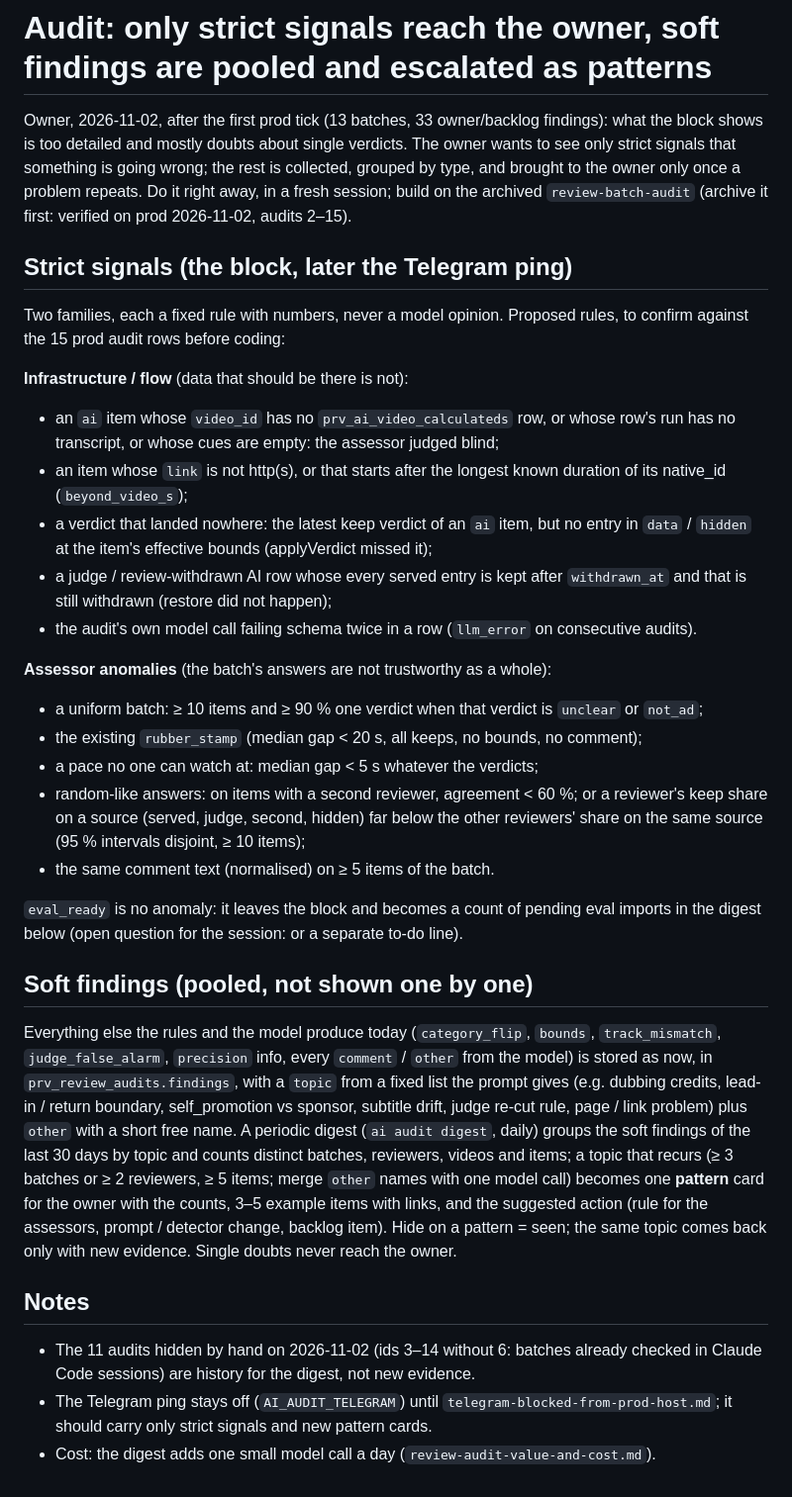
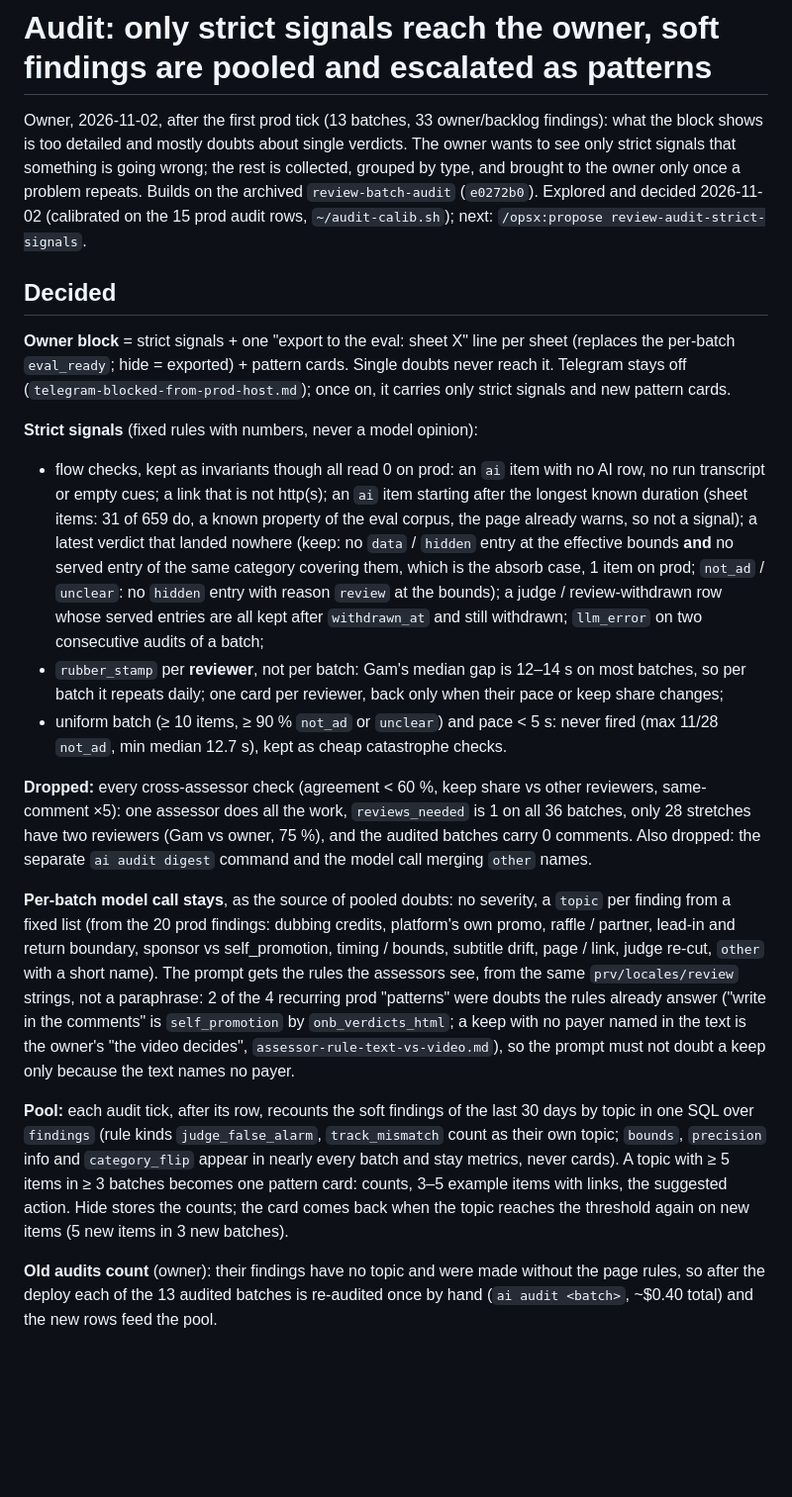
Before and after one commit to bayanovea/native-ad-skip-api, a Markdown page: docs/backlog/review-audit-strict-signals.md, the part around the change. Shown at 99% size. Rendered like a GitHub page; blank space fills up the shorter version.

Commit message:
docs: backlog: strict-signals audit, decisions calibrated on the first 15 prod audits

```diff
--- a/docs/backlog/review-audit-strict-signals.md
+++ b/docs/backlog/review-audit-strict-signals.md
@@ -5,34 +5,21 @@ added: 2026-11-02
 ---
 # Audit: only strict signals reach the owner, soft findings are pooled and escalated as patterns
 
-Owner, 2026-11-02, after the first prod tick (13 batches, 33 owner/backlog findings): what the block shows is too detailed and mostly doubts about single verdicts. The owner wants to see only strict signals that something is going wrong; the rest is collected, grouped by type, and brought to the owner only once a problem repeats. Do it right away, in a fresh session; build on the archived `review-batch-audit` (archive it first: verified on prod 2026-11-02, audits 2–15).
+Owner, 2026-11-02, after the first prod tick (13 batches, 33 owner/backlog findings): what the block shows is too detailed and mostly doubts about single verdicts. The owner wants to see only strict signals that something is going wrong; the rest is collected, grouped by type, and brought to the owner only once a problem repeats. Builds on the archived `review-batch-audit` (`e0272b0`). Explored and decided 2026-11-02 (calibrated on the 15 prod audit rows, `~/audit-calib.sh`); next: `/opsx:propose review-audit-strict-signals`.
 
-## Strict signals (the block, later the Telegram ping)
+## Decided
 
-Two families, each a fixed rule with numbers, never a model opinion. Proposed rules, to confirm against the 15 prod audit rows before coding:
+**Owner block** = strict signals + one "export to the eval: sheet X" line per sheet (replaces the per-batch `eval_ready`; hide = exported) + pattern cards. Single doubts never reach it. Telegram stays off (`telegram-blocked-from-prod-host.md`); once on, it carries only strict signals and new pattern cards.
 
-**Infrastructure / flow** (data that should be there is not):
-- an `ai` item whose `video_id` has no `prv_ai_video_calculateds` row, or whose row's run has no transcript, or whose cues are empty: the assessor judged blind;
-- an item whose `link` is not http(s), or that starts after the longest known duration of its native_id (`beyond_video_s`);
-- a verdict that landed nowhere: the latest keep verdict of an `ai` item, but no entry in `data` / `hidden` at the item's effective bounds (applyVerdict missed it);
-- a judge / review-withdrawn AI row whose every served entry is kept after `withdrawn_at` and that is still withdrawn (restore did not happen);
-- the audit's own model call failing schema twice in a row (`llm_error` on consecutive audits).
+**Strict signals** (fixed rules with numbers, never a model opinion):
+- flow checks, kept as invariants though all read 0 on prod: an `ai` item with no AI row, no run transcript or empty cues; a link that is not http(s); an `ai` item starting after the longest known duration (sheet items: 31 of 659 do, a known property of the eval corpus, the page already warns, so not a signal); a latest verdict that landed nowhere (keep: no `data` / `hidden` entry at the effective bounds **and** no served entry of the same category covering them, which is the absorb case, 1 item on prod; `not_ad` / `unclear`: no `hidden` entry with reason `review` at the bounds); a judge / review-withdrawn row whose served entries are all kept after `withdrawn_at` and still withdrawn; `llm_error` on two consecutive audits of a batch;
+- `rubber_stamp` per **reviewer**, not per batch: Gam's median gap is 12–14 s on most batches, so per batch it repeats daily; one card per reviewer, back only when their pace or keep share changes;
+- uniform batch (≥ 10 items, ≥ 90 % `not_ad` or `unclear`) and pace < 5 s: never fired (max 11/28 `not_ad`, min median 12.7 s), kept as cheap catastrophe checks.
 
-**Assessor anomalies** (the batch's answers are not trustworthy as a whole):
-- a uniform batch: ≥ 10 items and ≥ 90 % one verdict when that verdict is `unclear` or `not_ad`;
-- the existing `rubber_stamp` (median gap < 20 s, all keeps, no bounds, no comment);
-- a pace no one can watch at: median gap < 5 s whatever the verdicts;
-- random-like answers: on items with a second reviewer, agreement < 60 %; or a reviewer's keep share on a source (served, judge, second, hidden) far below the other reviewers' share on the same source (95 % intervals disjoint, ≥ 10 items);
-- the same comment text (normalised) on ≥ 5 items of the batch.
+**Dropped:** every cross-assessor check (agreement < 60 %, keep share vs other reviewers, same-comment ×5): one assessor does all the work, `reviews_needed` is 1 on all 36 batches, only 28 stretches have two reviewers (Gam vs owner, 75 %), and the audited batches carry 0 comments. Also dropped: the separate `ai audit digest` command and the model call merging `other` names.
 
-`eval_ready` is no anomaly: it leaves the block and becomes a count of pending eval imports in the digest below (open question for the session: or a separate to-do line).
+**Per-batch model call stays**, as the source of pooled doubts: no severity, a `topic` per finding from a fixed list (from the 20 prod findings: dubbing credits, platform's own promo, raffle / partner, lead-in and return boundary, sponsor vs self_promotion, timing / bounds, subtitle drift, page / link, judge re-cut, `other` with a short name). The prompt gets the rules the assessors see, from the same `prv/locales/review` strings, not a paraphrase: 2 of the 4 recurring prod "patterns" were doubts the rules already answer ("write in the comments" is `self_promotion` by `onb_verdicts_html`; a keep with no payer named in the text is the owner's "the video decides", `assessor-rule-text-vs-video.md`), so the prompt must not doubt a keep only because the text names no payer.
 
-## Soft findings (pooled, not shown one by one)
+**Pool:** each audit tick, after its row, recounts the soft findings of the last 30 days by topic in one SQL over `findings` (rule kinds `judge_false_alarm`, `track_mismatch` count as their own topic; `bounds`, `precision` info and `category_flip` appear in nearly every batch and stay metrics, never cards). A topic with ≥ 5 items in ≥ 3 batches becomes one pattern card: counts, 3–5 example items with links, the suggested action. Hide stores the counts; the card comes back when the topic reaches the threshold again on new items (5 new items in 3 new batches).
 
-Everything else the rules and the model produce today (`category_flip`, `bounds`, `track_mismatch`, `judge_false_alarm`, `precision` info, every `comment` / `other` from the model) is stored as now, in `prv_review_audits.findings`, with a `topic` from a fixed list the prompt gives (e.g. dubbing credits, lead-in / return boundary, self_promotion vs sponsor, subtitle drift, judge re-cut rule, page / link problem) plus `other` with a short free name. A periodic digest (`ai audit digest`, daily) groups the soft findings of the last 30 days by topic and counts distinct batches, reviewers, videos and items; a topic that recurs (≥ 3 batches or ≥ 2 reviewers, ≥ 5 items; merge `other` names with one model call) becomes one **pattern** card for the owner with the counts, 3–5 example items with links, and the suggested action (rule for the assessors, prompt / detector change, backlog item). Hide on a pattern = seen; the same topic comes back only with new evidence. Single doubts never reach the owner.
-
-## Notes
-
-- The 11 audits hidden by hand on 2026-11-02 (ids 3–14 without 6: batches already checked in Claude Code sessions) are history for the digest, not new evidence.
-- The Telegram ping stays off (`AI_AUDIT_TELEGRAM`) until `telegram-blocked-from-prod-host.md`; it should carry only strict signals and new pattern cards.
-- Cost: the digest adds one small model call a day (`review-audit-value-and-cost.md`).
+**Old audits count** (owner): their findings have no topic and were made without the page rules, so after the deploy each of the 13 audited batches is re-audited once by hand (`ai audit <batch>`, ~$0.40 total) and the new rows feed the pool.
```
